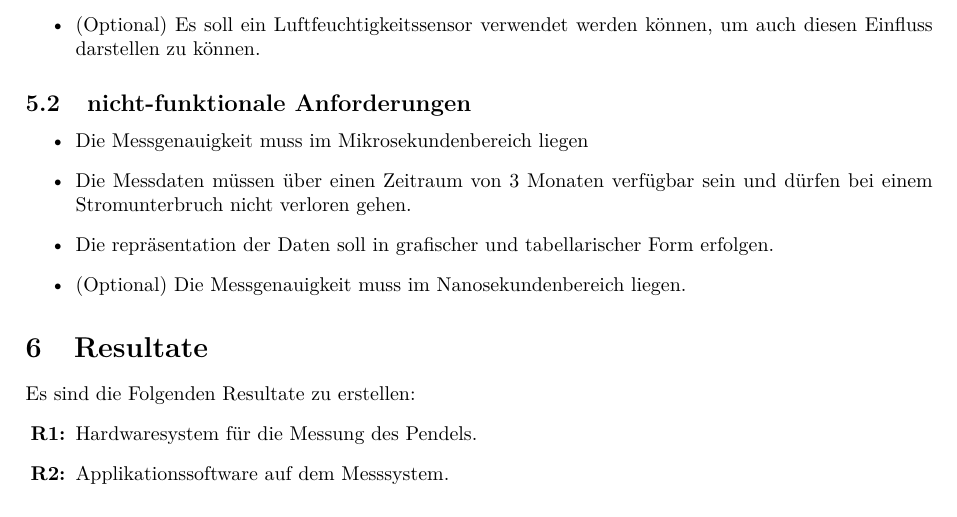
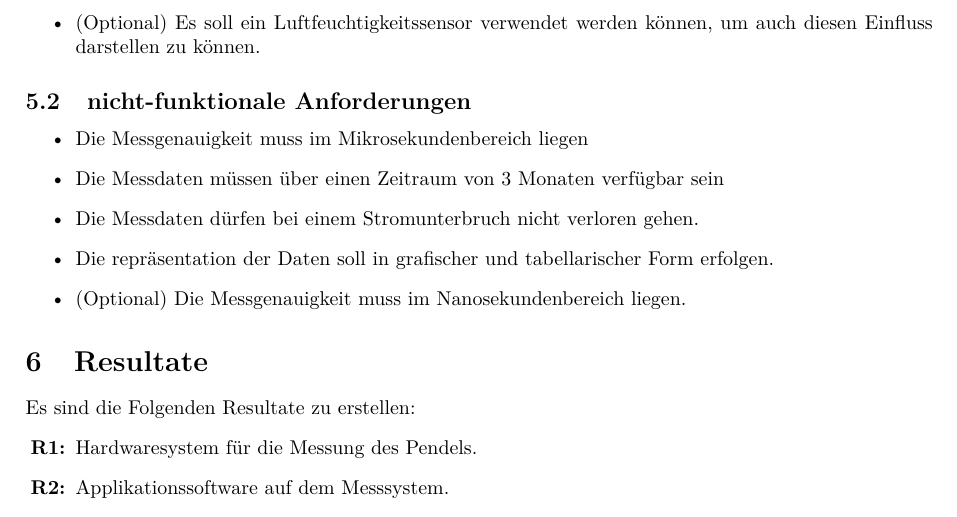
Before and after one commit to gnomengineer/ClockPendelumAnalyzer, a LaTeX document (docs/sysspec/SysSpec_ClockPendulumAnalyzer.tex, which reads docs/sysspec/vision.tex): part of page 5 of 10, cut so that both start at the same text. Compiled offline with pdfLaTeX.

Commit message:
splitted 1 item into 2

```diff
--- a/docs/sysspec/vision.tex
+++ b/docs/sysspec/vision.tex
@@ -50,7 +50,8 @@ Die Konstruktion eines Pendels ist nicht Teil dieses Projekts.
 \subsection{nicht-funktionale Anforderungen}
 	\begin{itemize}
 		\item Die Messgenauigkeit muss im Mikrosekundenbereich liegen
-        \item Die Messdaten müssen über einen Zeitraum von 3 Monaten verfügbar sein und dürfen bei einem Stromunterbruch nicht verloren gehen.
+        \item Die Messdaten müssen über einen Zeitraum von 3 Monaten verfügbar sein
+        \item Die Messdaten dürfen bei einem Stromunterbruch nicht verloren gehen.
 		\item Die repräsentation der Daten soll in grafischer und tabellarischer Form erfolgen.
         \item (Optional) Die Messgenauigkeit muss im Nanosekundenbereich liegen.
 	\end{itemize}
```
